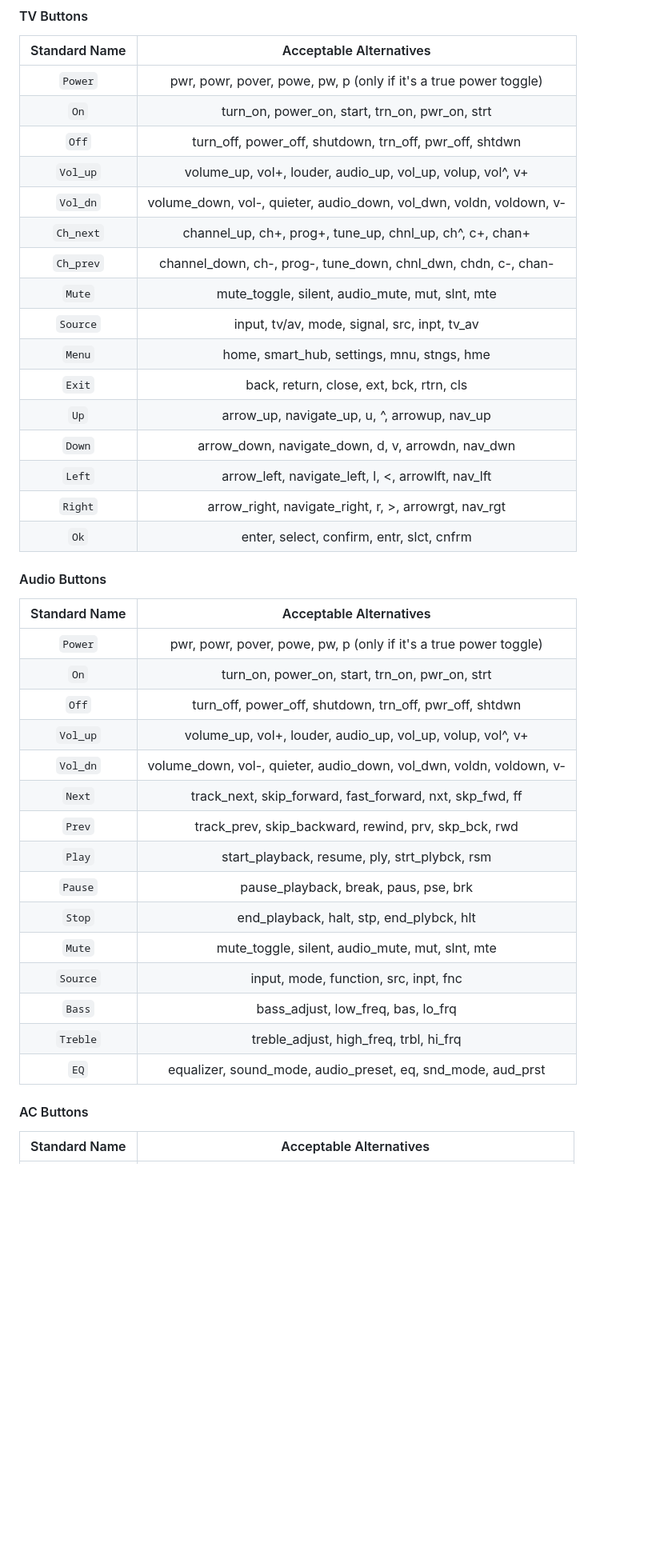
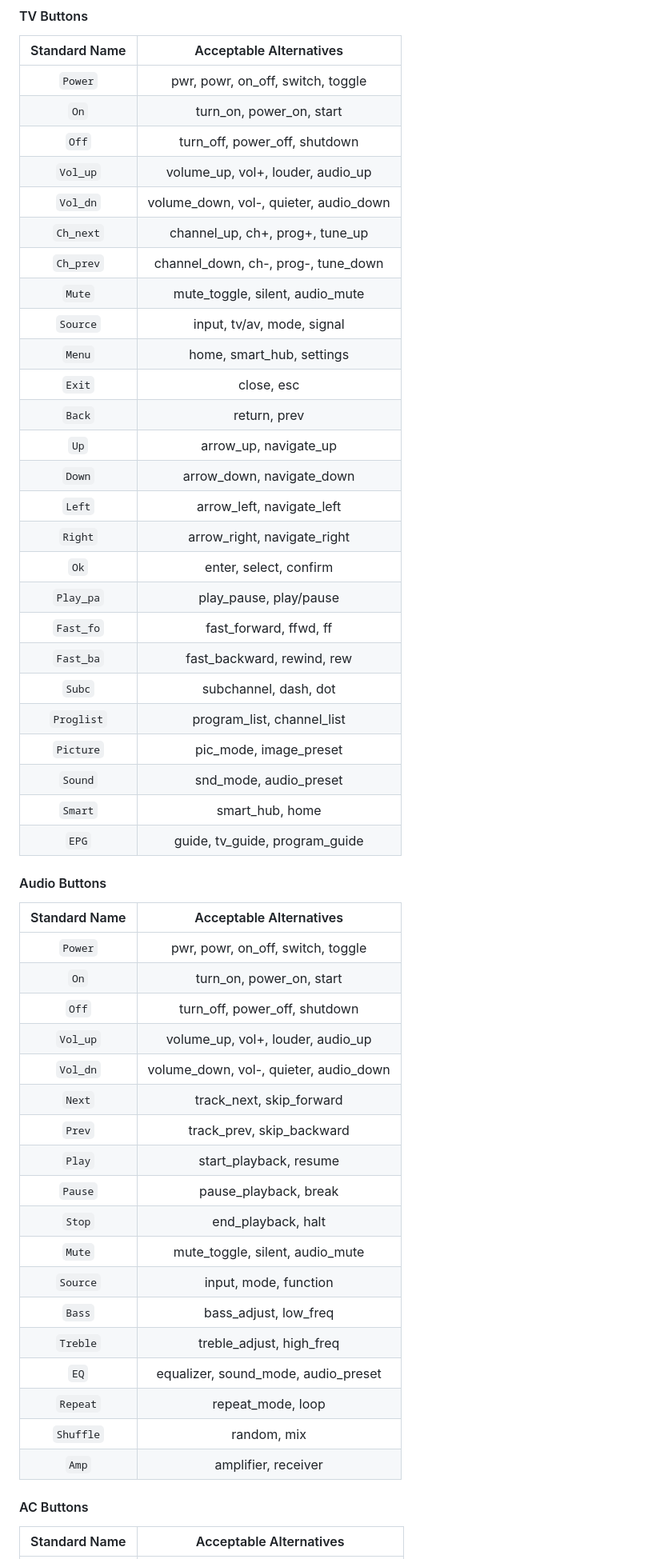
Before and after one commit to jaylikesbunda/Flipper-IR-Formatter, a Markdown page: naming.md, the part around one of its changes. Shown at 80% size. Rendered like a GitHub page; blank space fills up the shorter version.

```diff
--- a/naming.md
+++ b/naming.md
@@ -44,42 +60,55 @@ WORK IN PROGRESS... Extra standard button names for consistency across additions
 
 | Standard Name |        Acceptable Alternatives         |
 |:-------------:|:--------------------------------------:|
-| `Power`       | pwr, powr, pover, powe, pw, p (only if it's a true power toggle) |
-| `On`          | turn_on, power_on, start, trn_on, pwr_on, strt |
-| `Off`         | turn_off, power_off, shutdown, trn_off, pwr_off, shtdwn |
-| `Vol_up`      | volume_up, vol+, louder, audio_up, vol_up, volup, vol^, v+ |
-| `Vol_dn`      | volume_down, vol-, quieter, audio_down, vol_dwn, voldn, voldown, v- |
-| `Ch_next`     | channel_up, ch+, prog+, tune_up, chnl_up, ch^, c+, chan+ |
-| `Ch_prev`     | channel_down, ch-, prog-, tune_down, chnl_dwn, chdn, c-, chan- |
-| `Mute`        | mute_toggle, silent, audio_mute, mut, slnt, mte |
-| `Source`      | input, tv/av, mode, signal, src, inpt, tv_av |
-| `Menu`        | home, smart_hub, settings, mnu, stngs, hme |
-| `Exit`        | back, return, close, ext, bck, rtrn, cls |
-| `Up`          | arrow_up, navigate_up, u, ^, arrowup, nav_up |
-| `Down`        | arrow_down, navigate_down, d, v, arrowdn, nav_dwn |
-| `Left`        | arrow_left, navigate_left, l, <, arrowlft, nav_lft |
-| `Right`       | arrow_right, navigate_right, r, >, arrowrgt, nav_rgt |
-| `Ok`          | enter, select, confirm, entr, slct, cnfrm |
+|    `Power`    | pwr, powr, on_off, switch, toggle      |
+|    `On`       | turn_on, power_on, start               |
+|    `Off`      | turn_off, power_off, shutdown          |
+|   `Vol_up`    | volume_up, vol+, louder, audio_up      |
+|   `Vol_dn`    | volume_down, vol-, quieter, audio_down |
+|  `Ch_next`    | channel_up, ch+, prog+, tune_up        |
+|  `Ch_prev`    | channel_down, ch-, prog-, tune_down    |
+|    `Mute`     | mute_toggle, silent, audio_mute        |
+|   `Source`    | input, tv/av, mode, signal             |
+|    `Menu`     | home, smart_hub, settings              |
+|    `Exit`     | close, esc                             |
+|    `Back`     | return, prev                           |
+|    `Up`       | arrow_up, navigate_up                  |
+|    `Down`     | arrow_down, navigate_down              |
+|    `Left`     | arrow_left, navigate_left              |
+|   `Right`     | arrow_right, navigate_right            |
+|     `Ok`      | enter, select, confirm                 |
+|   `Play_pa`   | play_pause, play/pause                 |
+|   `Fast_fo`   | fast_forward, ffwd, ff                 |
+|   `Fast_ba`   | fast_backward, rewind, rew             |
+|    `Subc`     | subchannel, dash, dot                  |
+|  `Proglist`   | program_list, channel_list             |
+|   `Picture`   | pic_mode, image_preset                 |
+|    `Sound`    | snd_mode, audio_preset                 |
+|    `Smart`    | smart_hub, home                        |
+|    `EPG`      | guide, tv_guide, program_guide         |
 
 #### Audio Buttons
 
 | Standard Name |        Acceptable Alternatives         |
 |:-------------:|:--------------------------------------:|
-| `Power`       | pwr, powr, pover, powe, pw, p (only if it's a true power toggle) |
-| `On`          | turn_on, power_on, start, trn_on, pwr_on, strt |
-| `Off`         | turn_off, power_off, shutdown, trn_off, pwr_off, shtdwn |
-| `Vol_up`      | volume_up, vol+, louder, audio_up, vol_up, volup, vol^, v+ |
-| `Vol_dn`      | volume_down, vol-, quieter, audio_down, vol_dwn, voldn, voldown, v- |
-| `Next`        | track_next, skip_forward, fast_forward, nxt, skp_fwd, ff |
-| `Prev`        | track_prev, skip_backward, rewind, prv, skp_bck, rwd |
-| `Play`        | start_playback, resume, ply, strt_plybck, rsm |
-| `Pause`       | pause_playback, break, paus, pse, brk |
-| `Stop`        | end_playback, halt, stp, end_plybck, hlt |
-| `Mute`        | mute_toggle, silent, audio_mute, mut, slnt, mte |
-| `Source`      | input, mode, function, src, inpt, fnc |
-| `Bass`        | bass_adjust, low_freq, bas, lo_frq |
-| `Treble`      | treble_adjust, high_freq, trbl, hi_frq |
-| `EQ`          | equalizer, sound_mode, audio_preset, eq, snd_mode, aud_prst |
+|    `Power`    | pwr, powr, on_off, switch, toggle      |
+|    `On`       | turn_on, power_on, start               |
+|    `Off`      | turn_off, power_off, shutdown          |
+|   `Vol_up`    | volume_up, vol+, louder, audio_up      |
+|   `Vol_dn`    | volume_down, vol-, quieter, audio_down |
+|    `Next`     | track_next, skip_forward               |
+|    `Prev`     | track_prev, skip_backward              |
+|    `Play`     | start_playback, resume                 |
+|    `Pause`    | pause_playback, break                  |
+|    `Stop`     | end_playback, halt                     |
+|    `Mute`     | mute_toggle, silent, audio_mute        |
+|   `Source`    | input, mode, function                  |
+|    `Bass`     | bass_adjust, low_freq                  |
+|   `Treble`    | treble_adjust, high_freq               |
+|     `EQ`      | equalizer, sound_mode, audio_preset    |
+|   `Repeat`    | repeat_mode, loop                      |
+|  `Shuffle`    | random, mix                            |
+|    `Amp`      | amplifier, receiver                    |
 
 #### AC Buttons
 
```
Also changed, not shown: other parts of naming.md (+83 -61 lines).
